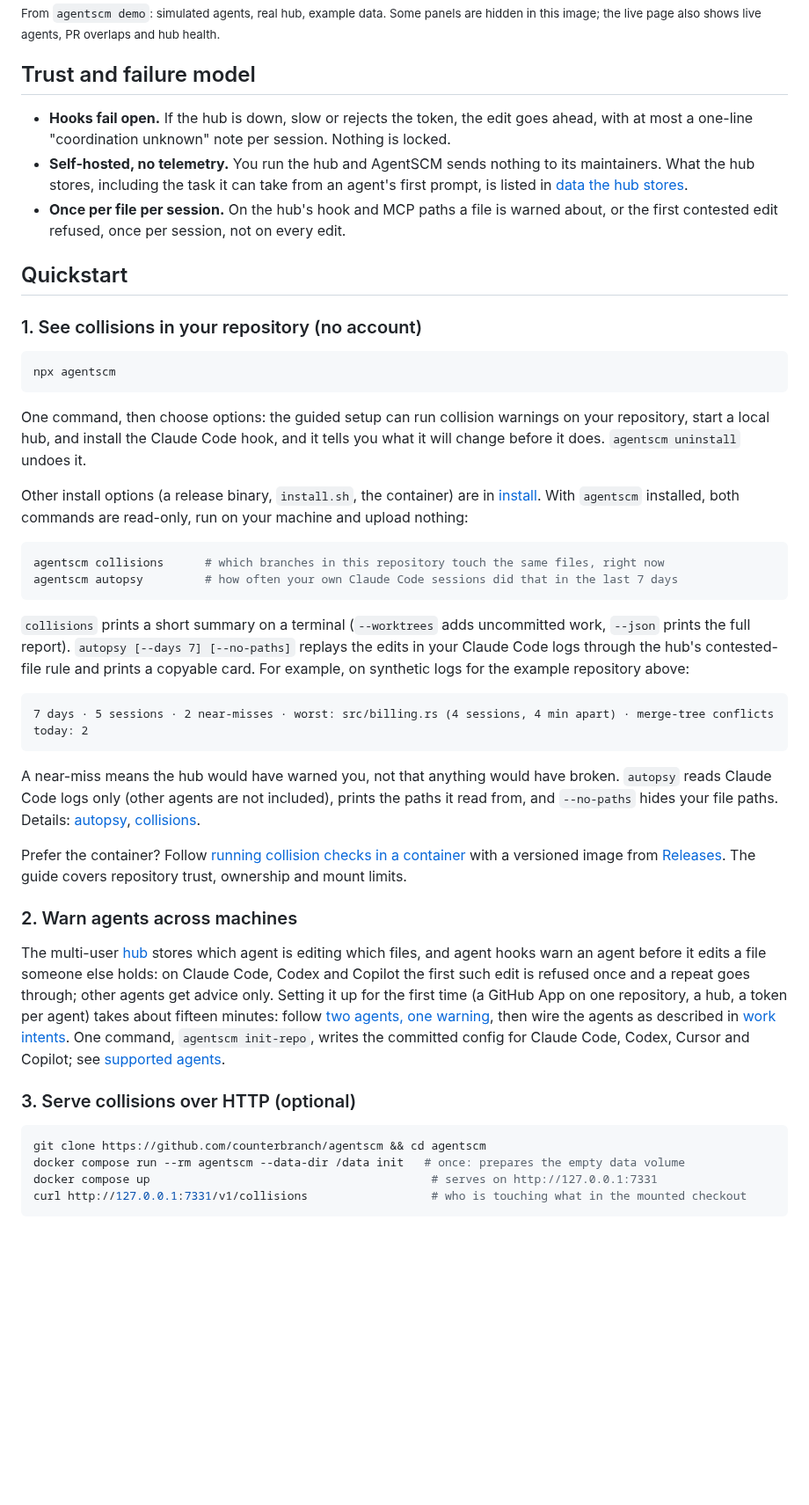
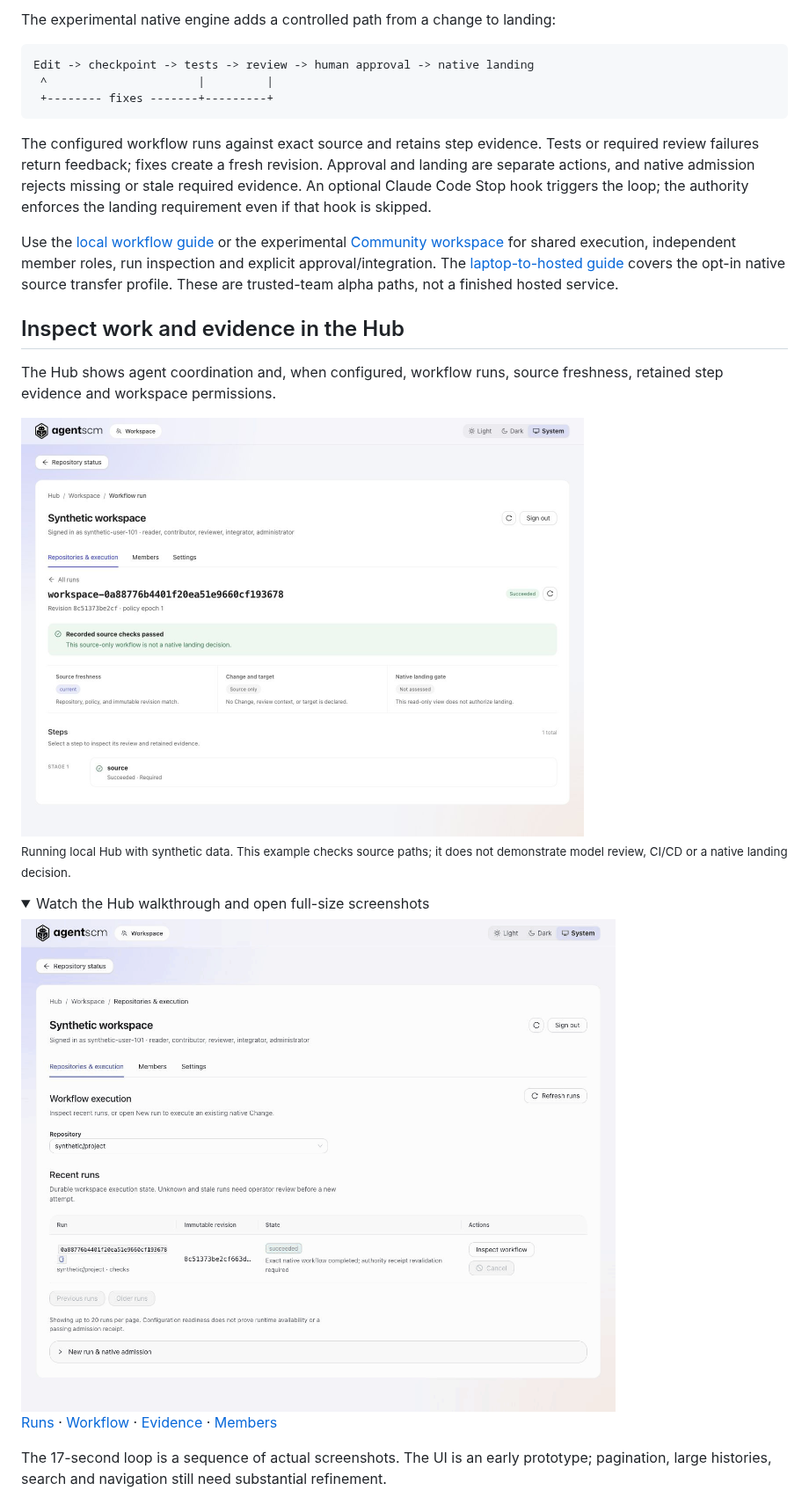
Before and after one commit to agentscm/agentscm, a Markdown page: README.md, the part around one of its changes. Shown at 88% size. GitHub-like rendering; pictures changed too: docs/assets/hub-tour.gif (added), docs/assets/hub-workflow.jpg (added); folded sections open; blank space fills up the shorter version.

````diff
--- a/README.md
+++ b/README.md
@@ -88,69 +68,46 @@ simulated holder always hands the file over, are all simulated. The hook latency
 
-<sub>From `agentscm demo`: simulated agents, real hub, example data. Some panels are hidden in this image; the live page also shows live agents, PR overlaps and hub health.</sub>
+The experimental native engine adds a controlled path from a change to landing:
 
-## Trust and failure model
-
-- **Hooks fail open.** If the hub is down, slow or rejects the token, the edit goes ahead, with at
-  most a one-line "coordination unknown" note per session. Nothing is locked.
-- **Self-hosted, no telemetry.** You run the hub and AgentSCM sends nothing to its maintainers.
-  What the hub stores, including the task it can take from an agent's first prompt, is listed in
-  [data the hub stores](docs/hub.md#data-the-hub-stores).
-- **Once per file per session.** On the hub's hook and MCP paths a file is warned about, or the
-  first contested edit refused, once per session, not on every edit.
-
-## Quickstart
-
-### 1. See collisions in your repository (no account)
-
-```sh
-npx agentscm
+```text
+Edit -> checkpoint -> tests -> review -> human approval -> native landing
+ ^                      |         |
+ +-------- fixes -------+---------+
 ```
 
-One command, then choose options: the guided setup can run collision warnings on your
-repository, start a local hub, and install the Claude Code hook, and it tells you what it will
-change before it does. `agentscm uninstall` undoes it.
+The configured workflow runs against exact source and retains step evidence. Tests or
+required review failures return feedback; fixes create a fresh revision. Approval and
+landing are separate actions, and native admission rejects missing or stale required
+evidence. An optional Claude Code Stop hook triggers the loop; the authority enforces
+the landing requirement even if that hook is skipped.
 
-Other install options (a release binary, `install.sh`, the container) are in [install](docs/install.md).
-With `agentscm` installed, both commands are read-only, run on your machine and upload nothing:
+Use the [local workflow guide](docs/advanced/claude-code-workflows.md) or the experimental
+[Community workspace](docs/advanced/community-workspace.md) for shared execution,
+independent member roles, run inspection and explicit approval/integration. The
+[laptop-to-hosted guide](docs/advanced/hosted-laptop-workflows.md) covers the opt-in native
+source transfer profile. These are trusted-team alpha paths, not a finished hosted service.
 
-```sh
-agentscm collisions      # which branches in this repository touch the same files, right now
-agentscm autopsy         # how often your own Claude Code sessions did that in the last 7 days
-```
+## Inspect work and evidence in the Hub
 
-`collisions` prints a short summary on a terminal (`--worktrees` adds uncommitted work, `--json`
-prints the full report). `autopsy [--days 7] [--no-paths]` replays the edits in your Claude Code
-logs through the hub's contested-file rule and prints a copyable card. For example, on synthetic
-logs for the example repository above:
+The Hub shows agent coordination and, when configured, workflow runs, source freshness,
+retained step evidence and workspace permissions.
 
-```text
-7 days · 5 sessions · 2 near-misses · worst: src/billing.rs (4 sessions, 4 min apart) · merge-tree conflicts today: 2
-```
+<a href="docs/assets/hub-workflow.jpg">
+  <img src="docs/assets/hub-workflow.jpg" alt="AgentSCM Hub inspecting a source-check workflow, revision freshness and separate native landing status" width="640">
+</a>
 
-A near-miss means the hub would have warned you, not that anything would have broken. `autopsy`
-reads Claude Code logs only (other agents are not included), prints the paths it read from, and
-`--no-paths` hides your file paths. Details: [autopsy](docs/autopsy.md), [collisions](docs/collisions.md).
+<sub>Running local Hub with synthetic data. This example checks source paths; it does
+not demonstrate model review, CI/CD or a native landing decision.</sub>
 
-Prefer the container? Follow [running collision checks in a container](docs/collisions.md#running-in-a-container)
-with a versioned image from [Releases](https://github.com/counterbranch/agentscm/releases). The guide
-covers repository trust, ownership and mount limits.
+<details>
+<summary>Watch the Hub walkthrough and open full-size screenshots</summary>
 
-### 2. Warn agents across machines
+<img src="docs/assets/hub-tour.gif" alt="Four-view Hub walkthrough: runs, workflow bindings, retained evidence and member permissions" width="800">
 
-The multi-user [hub](docs/hub.md) stores which agent is editing which files, and agent hooks warn an
-agent before it edits a file someone else holds: on Claude Code, Codex and Copilot the first such
-edit is refused once and a repeat goes through; other agents get advice only. Setting it up for the
-first time (a GitHub App on one repository, a hub, a token per agent) takes about fifteen minutes:
-follow [two agents, one warning](docs/two-agent-demo.md), then wire the agents as described in
-[work intents](docs/intents.md). One command, `agentscm init-repo`, writes the committed config
-for Claude Code, Codex, Cursor and Copilot; see [supported agents](docs/agents.md).
+[Runs](docs/assets/hub-workspace.jpg) · [Workflow](docs/assets/hub-workflow.jpg) ·
+[Evidence](docs/assets/hub-evidence.jpg) · [Members](docs/assets/hub-members.jpg)
 
-### 3. Serve collisions over HTTP (optional)
+The 17-second loop is a sequence of actual screenshots. The UI is an early prototype;
+pagination, large histories, search and navigation still need substantial refinement.
 
-```sh
-git clone https://github.com/counterbranch/agentscm && cd agentscm
-docker compose run --rm agentscm --data-dir /data init   # once: prepares the empty data volume
-docker compose up                                         # serves on http://127.0.0.1:7331
-curl http://127.0.0.1:7331/v1/collisions                  # who is touching what in the mounted checkout
-```
+</details>
 
````
Also changed, not shown: other parts of README.md (+90 -80 lines), docs/assets/hub-demo.md (added, +20 -0 lines), docs/assets/hub-evidence.jpg (added), docs/assets/hub-members.jpg (added), docs/assets/hub-workspace.jpg (added).
